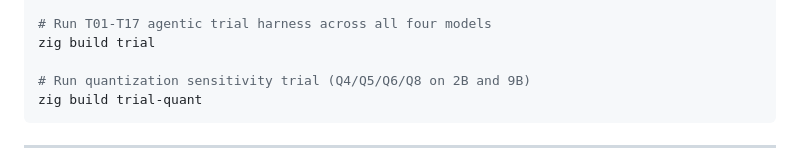
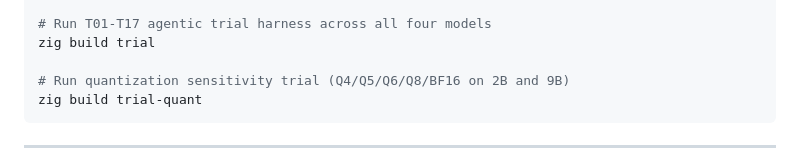
Before and after one commit to bkataru/powerglide, a Markdown page: README.md, the part around the change. Rendered like a GitHub page.

Commit message:
docs(readme): update trial-quant description to Q4/Q5/Q6/Q8/BF16
Co-Authored-By: Claude Sonnet 4.6 <noreply@anthropic.com>

````diff
--- a/README.md
+++ b/README.md
@@ -175,7 +175,7 @@ powerglide doctor
 # Run T01-T17 agentic trial harness across all four models
 zig build trial
 
-# Run quantization sensitivity trial (Q4/Q5/Q6/Q8 on 2B and 9B)
+# Run quantization sensitivity trial (Q4/Q5/Q6/Q8/BF16 on 2B and 9B)
 zig build trial-quant
 ```
 
````
